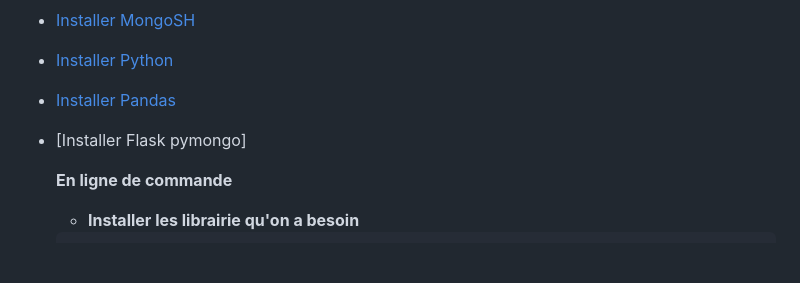
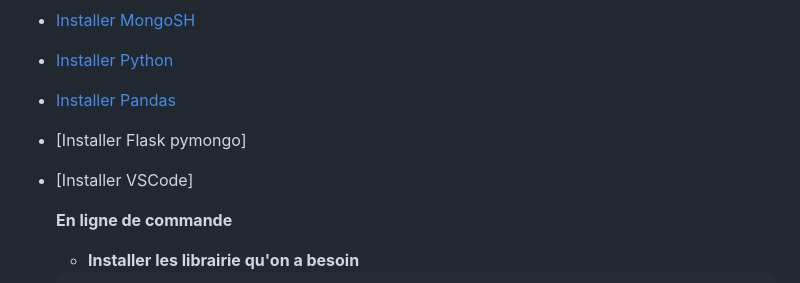
Before and after one commit to Ynshmd/Stroke-Finance, a Markdown page: README.md, the part around the change. Rendered like a GitHub page; blank space fills up the shorter version.

```diff
--- a/README.md
+++ b/README.md
@@ -40,6 +40,7 @@ Sur ce projet , il faut installer :
 - [Installer Python](https://www.python.org/downloads/)
 - [Installer Pandas](https://pandas.pydata.org/pandas-docs/stable/getting_started/install.html)
 - [Installer Flask pymongo]
+- [Installer VSCode]
 
   **En ligne de commande**
 
```
